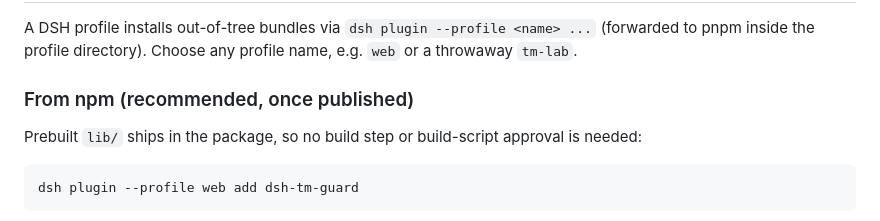
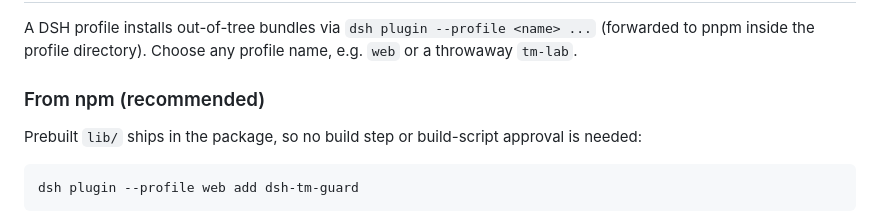
Before and after one commit to ChaoJie0/dsh-tm-guard, a Markdown page: README.md, the part around the change. Rendered like a GitHub page.

Commit message:
docs: remove 'once published' note

```diff
--- a/README.md
+++ b/README.md
@@ -39,7 +39,7 @@
 
 A DSH profile installs out-of-tree bundles via `dsh plugin --profile <name> ...` (forwarded to pnpm inside the profile directory). Choose any profile name, e.g. `web` or a throwaway `tm-lab`.
 
-### From npm (recommended, once published)
+### From npm (recommended)
 
 Prebuilt `lib/` ships in the package, so no build step or build-script approval is needed:
 
```
